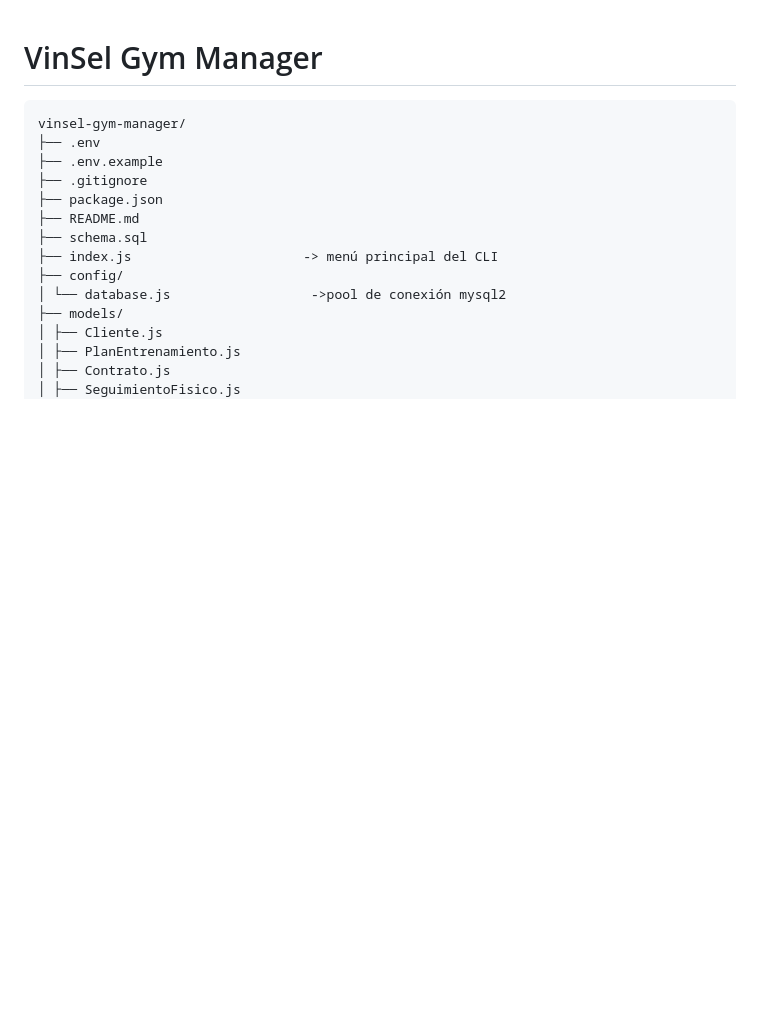
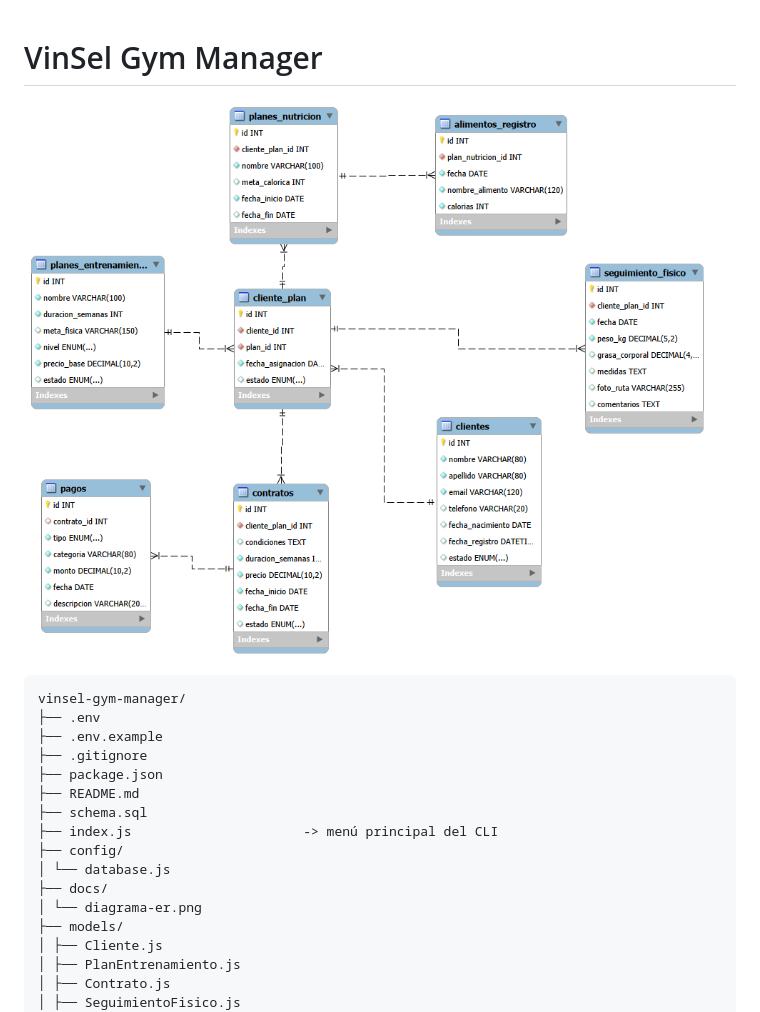
Before and after one commit to lemical07/vinsel-gym-manager, a Markdown page: README.md, the part around the change. Rendered like a GitHub page; pictures changed too: docs/diagrama-er.png (added); blank space fills up the shorter version.

Commit message:
docs: add ER diagram to docs folder and reference it in README

`````diff
--- a/README.md
+++ b/README.md
@@ -1,4 +1,6 @@
 # VinSel Gym Manager
+
+![Diagrama ER](docs/diagrama-er.png)
 ````
 vinsel-gym-manager/
 ├── .env
@@ -9,7 +11,9 @@ vinsel-gym-manager/
 ├── schema.sql
 ├── index.js                      -> menú principal del CLI
 ├── config/
-│ └── database.js                  ->pool de conexión mysql2
+│ └── database.js
+├── docs/
+│ └── diagrama-er.png
 ├── models/
 │ ├── Cliente.js
 │ ├── PlanEntrenamiento.js
`````
